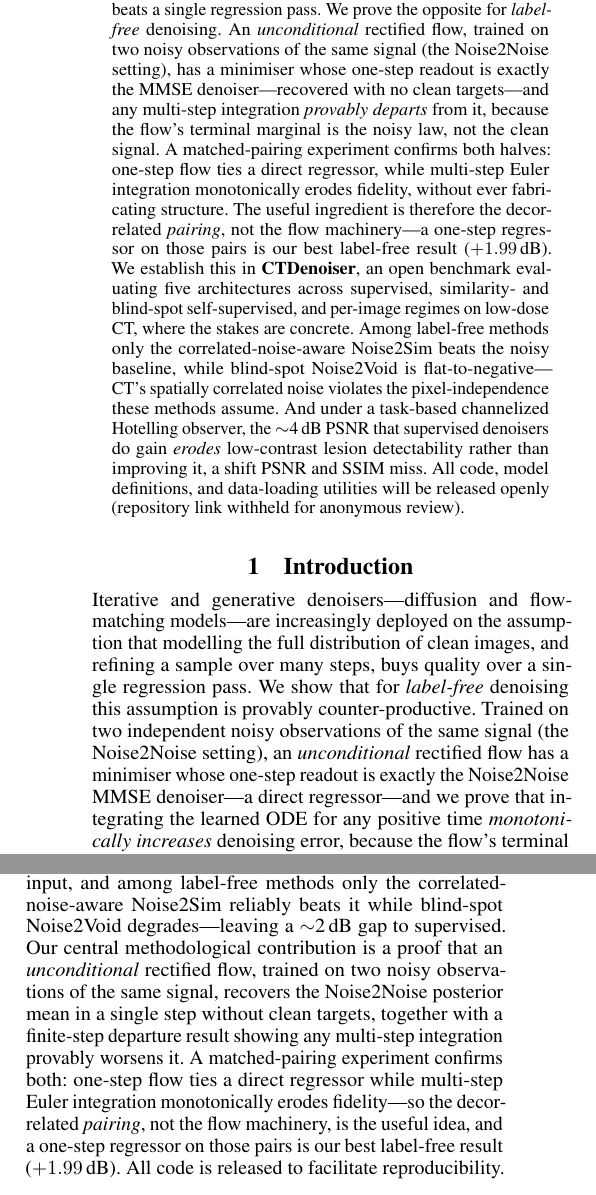
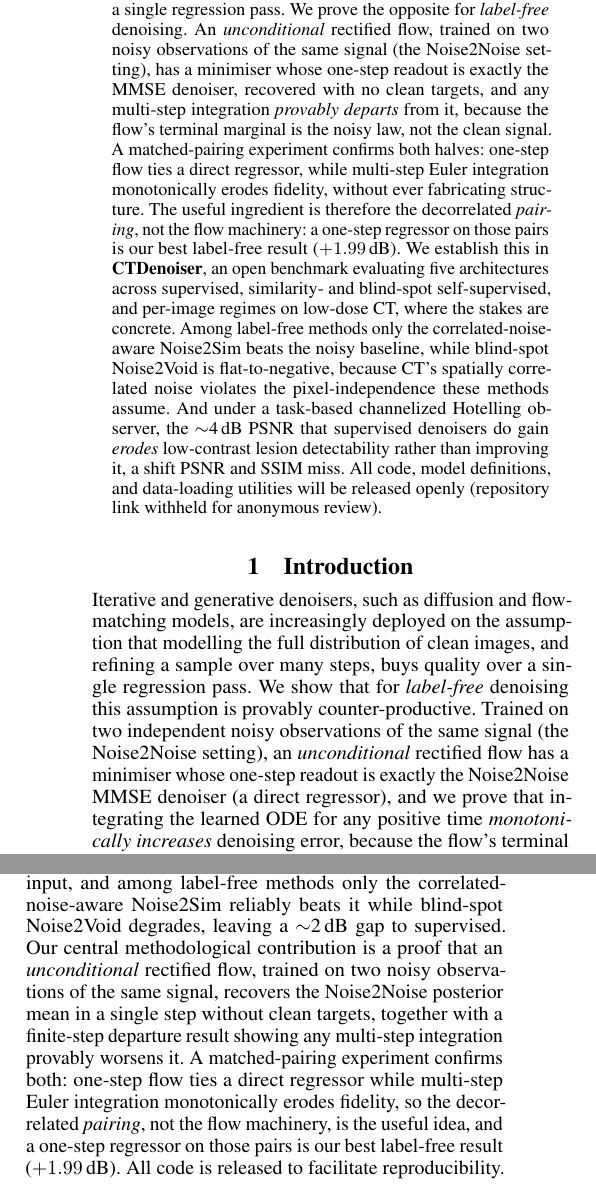
Before and after one commit to tsereda/CTDenoiser, a LaTeX paper (paper/main.tex): two parts of the columns of pages 1 and 8 of 11, joined at a grey line, cut so that both start at the same text. Compiled offline with pdfLaTeX.

Commit message:
paper: replace em-dash asides with plainer punctuation
Swap eight em-dash constructions in the abstract, introduction, and
conclusion for commas, colons, and parentheses; wording and claims
unchanged. Compiles clean (0 undefined refs, 0 overfull boxes).

Co-Authored-By: Claude Opus 4.8 <noreply@anthropic.com>
Claude-Session: https://claude.ai/code/session_01865TNdVjnnX8cGjy7VRwsS

```diff
--- a/paper/main.tex
+++ b/paper/main.tex
@@ -51,19 +51,19 @@ that refining a sample over many steps beats a single regression pass.  We prove
 the opposite for \emph{label-free} denoising.  An \emph{unconditional} rectified
 flow, trained on two noisy observations of the same signal (the Noise2Noise
 setting), has a minimiser whose one-step readout is exactly the MMSE
-denoiser---recovered with no clean targets---and any multi-step integration
+denoiser, recovered with no clean targets, and any multi-step integration
 \emph{provably departs} from it, because the flow's terminal marginal is the
 noisy law, not the clean signal.  A matched-pairing experiment confirms both
 halves: one-step flow ties a direct regressor, while multi-step Euler
 integration monotonically erodes fidelity, without ever fabricating structure.
 The useful ingredient is therefore the decorrelated \emph{pairing}, not the flow
-machinery---a one-step regressor on those pairs is our best label-free result
+machinery: a one-step regressor on those pairs is our best label-free result
 ($+1.99$\,dB).  We establish this in \textbf{CTDenoiser}, an open benchmark
 evaluating five architectures across supervised, similarity- and blind-spot
 self-supervised, and per-image regimes on low-dose CT, where the stakes are
 concrete.  Among label-free methods only the correlated-noise-aware Noise2Sim
 beats the noisy baseline, while blind-spot Noise2Void is
-flat-to-negative---CT's spatially correlated noise violates the
+flat-to-negative, because CT's spatially correlated noise violates the
 pixel-independence these methods assume.  And under a task-based channelized
 Hotelling observer, the $\sim$4\,dB PSNR that supervised denoisers do gain
 \emph{erodes} low-contrast lesion detectability rather than improving it, a shift
@@ -74,14 +74,14 @@ be released openly (repository link withheld for anonymous review).
 % -----------------------------------------------------------------------
 \section{Introduction}
 
-Iterative and generative denoisers---diffusion and flow-matching models---are
+Iterative and generative denoisers, such as diffusion and flow-matching models, are
 increasingly deployed on the assumption that modelling the full distribution of
 clean images, and refining a sample over many steps, buys quality over a single
 regression pass.  We show that for \emph{label-free} denoising this assumption is
 provably counter-productive.  Trained on two independent noisy observations of the
 same signal (the Noise2Noise setting), an \emph{unconditional} rectified flow has
-a minimiser whose one-step readout is exactly the Noise2Noise MMSE denoiser---a
-direct regressor---and we prove that integrating the learned ODE for any positive
+a minimiser whose one-step readout is exactly the Noise2Noise MMSE denoiser (a
+direct regressor), and we prove that integrating the learned ODE for any positive
 time \emph{monotonically increases} denoising error, because the flow's terminal
 marginal is the noisy law, not the clean signal.  A matched-data, matched-backbone
 experiment confirms both halves: one-step flow ties a direct regressor, and
@@ -1002,14 +1002,14 @@ corrected full-slice evaluation and two CT-appropriate metrics (GMSD,
 RSR).  Once the evaluation is corrected, supervised denoisers gain
 $\sim$4\,dB over the noisy input, and among label-free methods only the
 correlated-noise-aware Noise2Sim reliably beats it while blind-spot
-Noise2Void degrades---leaving a $\sim$2\,dB gap to supervised.  Our central
+Noise2Void degrades, leaving a $\sim$2\,dB gap to supervised.  Our central
 methodological contribution is a proof that an \emph{unconditional} rectified
 flow, trained on two noisy observations of the same signal, recovers the
 Noise2Noise posterior mean in a single step without clean targets, together with
 a finite-step departure result showing any multi-step integration provably
 worsens it.  A matched-pairing experiment confirms both: one-step flow ties a
 direct regressor while multi-step Euler integration monotonically erodes
-fidelity---so the decorrelated \emph{pairing}, not the flow machinery, is the
+fidelity, so the decorrelated \emph{pairing}, not the flow machinery, is the
 useful idea, and a one-step regressor on those pairs is our best label-free
 result ($+1.99$\,dB).  All code is released to facilitate reproducibility.
 
```
Also changed, not shown: paper/main.tex (2 more changed lines).
